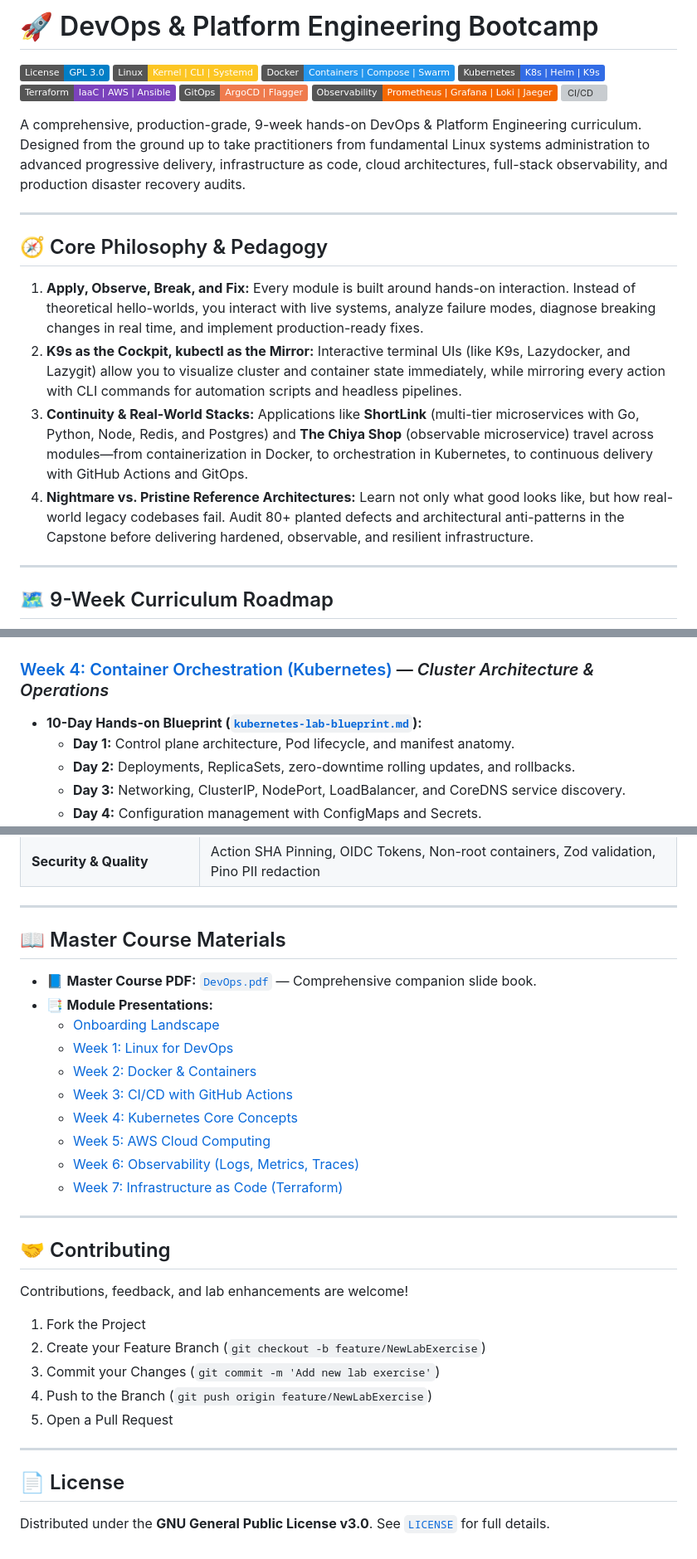
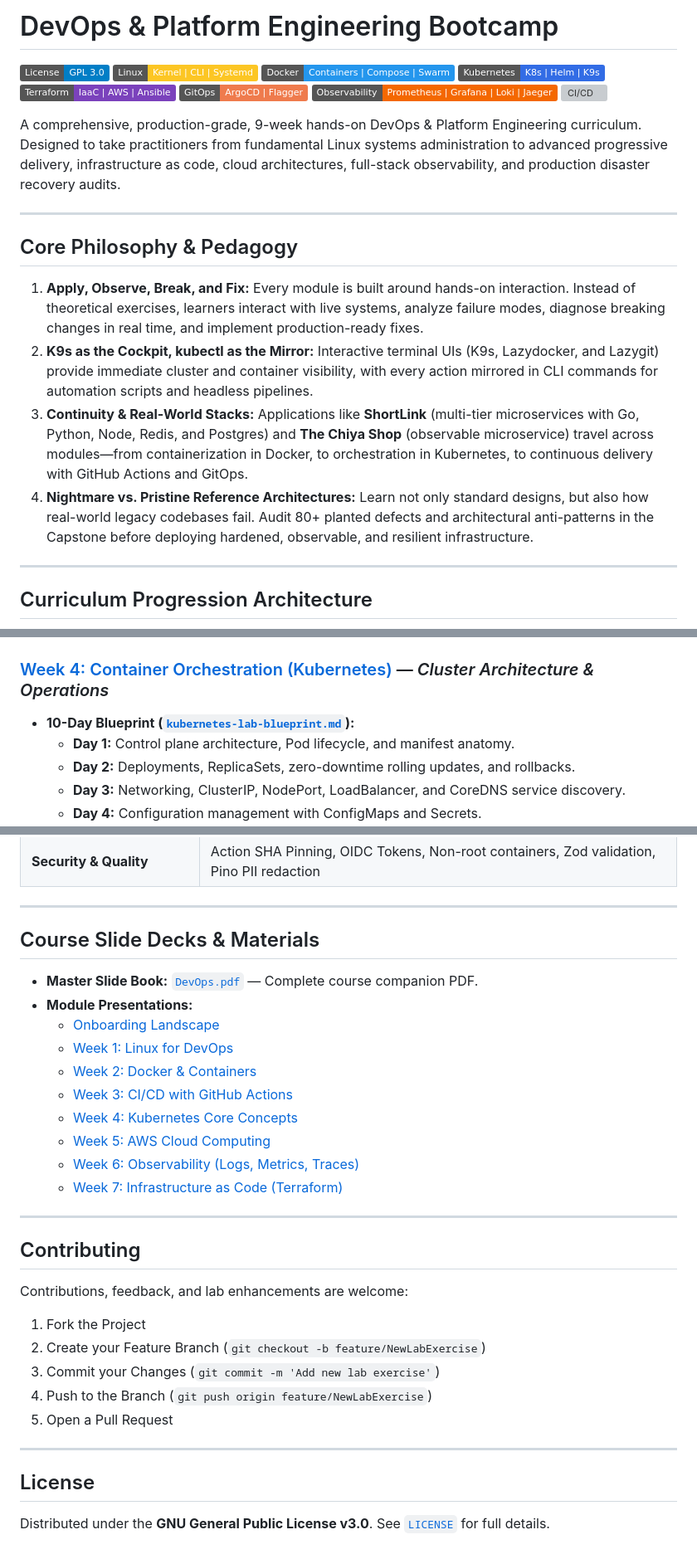
Before and after one commit to Sagyam/DevOps-Bootcamp, a Markdown page: README.md, 3 parts joined by grey strips. Shown at 83% size. Rendered like a GitHub page; badges without logos; grey boxes are pictures that could not be loaded.

```diff
--- a/README.md
+++ b/README.md
@@ -1,4 +1,4 @@
-# 🚀 DevOps & Platform Engineering Bootcamp
+# DevOps & Platform Engineering Bootcamp
 
 [![License: GPL-3.0](https://img.shields.io/badge/License-GPL%203.0-blue.svg)](LICENSE)
 [![Linux](https://img.shields.io/badge/Linux-Kernel%20%7C%20CLI%20%7C%20Systemd-FCC624?logo=linux&logoColor=black)](#week-1-linux-for-devops--system-internals--terminal-fluency)
@@ -9,22 +9,22 @@
 [![Observability](https://img.shields.io/badge/Observability-Prometheus%20%7C%20Grafana%20%7C%20Loki%20%7C%20Jaeger-F46800?logo=grafana&logoColor=white)](#week-6-observability--the-three-pillars-of-observability)
 [![CI/CD](https://img.shields.io/badge/CI%2FCD-GitHub%20Actions%20%7C%20Jenkins-2088FF?logo=githubactions&logoColor=white)](#week-3-cicd-pipelines--automated-testing-security--continuous-delivery)
 
-A comprehensive, production-grade, 9-week hands-on DevOps & Platform Engineering curriculum. Designed from the ground up to take practitioners from fundamental Linux systems administration to advanced progressive delivery, infrastructure as code, cloud architectures, full-stack observability, and production disaster recovery audits.
+A comprehensive, production-grade, 9-week hands-on DevOps & Platform Engineering curriculum. Designed to take practitioners from fundamental Linux systems administration to advanced progressive delivery, infrastructure as code, cloud architectures, full-stack observability, and production disaster recovery audits.
 
 ---
 
-## 🧭 Core Philosophy & Pedagogy
+## Core Philosophy & Pedagogy
 
 1. **Apply, Observe, Break, and Fix:**
-   Every module is built around hands-on interaction. Instead of theoretical hello-worlds, you interact with live systems, analyze failure modes, diagnose breaking changes in real time, and implement production-ready fixes.
+   Every module is built around hands-on interaction. Instead of theoretical exercises, learners interact with live systems, analyze failure modes, diagnose breaking changes in real time, and implement production-ready fixes.
 2. **K9s as the Cockpit, kubectl as the Mirror:**
-   Interactive terminal UIs (like K9s, Lazydocker, and Lazygit) allow you to visualize cluster and container state immediately, while mirroring every action with CLI commands for automation scripts and headless pipelines.
+   Interactive terminal UIs (K9s, Lazydocker, and Lazygit) provide immediate cluster and container visibility, with every action mirrored in CLI commands for automation scripts and headless pipelines.
 3. **Continuity & Real-World Stacks:**
    Applications like **ShortLink** (multi-tier microservices with Go, Python, Node, Redis, and Postgres) and **The Chiya Shop** (observable microservice) travel across modules—from containerization in Docker, to orchestration in Kubernetes, to continuous delivery with GitHub Actions and GitOps.
 4. **Nightmare vs. Pristine Reference Architectures:**
-   Learn not only what good looks like, but how real-world legacy codebases fail. Audit 80+ planted defects and architectural anti-patterns in the Capstone before delivering hardened, observable, and resilient infrastructure.
+   Learn not only standard designs, but also how real-world legacy codebases fail. Audit 80+ planted defects and architectural anti-patterns in the Capstone before deploying hardened, observable, and resilient infrastructure.
 
 ---
 
-## 🗺️ 9-Week Curriculum Roadmap
+## Curriculum Progression Architecture
 
@@ -96,7 +121,7 @@ DevOps Bootcamp
 ---
 
 ### [Week 4: Container Orchestration (Kubernetes)](./Week-4%20Container%20Orchestration/) — *Cluster Architecture & Operations*
-- **10-Day Hands-on Blueprint ([`kubernetes-lab-blueprint.md`](./Week-4%20Container%20Orchestration/kubernetes-lab-blueprint.md)):**
+- **10-Day Blueprint ([`kubernetes-lab-blueprint.md`](./Week-4%20Container%20Orchestration/kubernetes-lab-blueprint.md)):**
   - **Day 1:** Control plane architecture, Pod lifecycle, and manifest anatomy.
   - **Day 2:** Deployments, ReplicaSets, zero-downtime rolling updates, and rollbacks.
   - **Day 3:** Networking, ClusterIP, NodePort, LoadBalancer, and CoreDNS service discovery.
@@ -202,10 +255,10 @@ If setting up manually, verify your workstation has:
 
 ---
 
-## 📖 Master Course Materials
+## Course Slide Decks & Materials
 
-- 📘 **Master Course PDF:** [`DevOps.pdf`](./DevOps.pdf) — Comprehensive companion slide book.
-- 📑 **Module Presentations:**
+- **Master Slide Book:** [`DevOps.pdf`](./DevOps.pdf) — Complete course companion PDF.
+- **Module Presentations:**
   - [Onboarding Landscape](./Onboarding/DevOps_Day1_Landscape.pdf)
   - [Week 1: Linux for DevOps](./Week-1%20Linux%20for%20DevOps/Linux_for_DevOps.pdf)
   - [Week 2: Docker & Containers](./Week-2%20Docker/Docker_and_Containers.pdf)
@@ -217,9 +270,9 @@ If setting up manually, verify your workstation has:
 
 ---
 
-## 🤝 Contributing
+## Contributing
 
-Contributions, feedback, and lab enhancements are welcome!
+Contributions, feedback, and lab enhancements are welcome:
 1. Fork the Project
 2. Create your Feature Branch (`git checkout -b feature/NewLabExercise`)
 3. Commit your Changes (`git commit -m 'Add new lab exercise'`)
@@ -228,6 +281,6 @@ Contributions, feedback, and lab enhancements are welcome!
 
 ---
 
-## 📄 License
+## License
 
 Distributed under the **GNU General Public License v3.0**. See [`LICENSE`](./LICENSE) for full details.
```
Also changed, not shown: other parts of README.md (+83 -30 lines).
